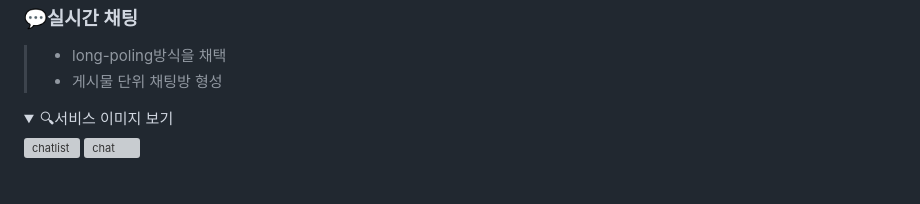
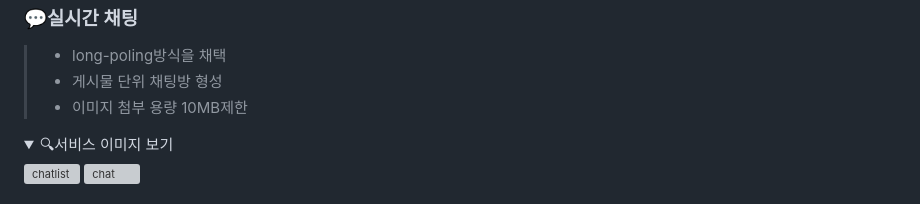
Before and after one commit to Limsunoh/Project_SANA_I, a Markdown page: README.md, the part around one of its changes. Drawn GitHub-style; folded sections open; grey boxes are pictures that could not be loaded.

```diff
--- a/README.md
+++ b/README.md
@@ -151,6 +151,7 @@
    ### 💬실시간 채팅
    > - long-poling방식을 채택
    > - 게시물 단위 채팅방 형성
+   > - 이미지 첨부 용량 10MB제한
 
    <details>
       <summary style="color: gray; font-size:75%;">
```
Also changed, not shown: other parts of README.md (+6 -6 lines).
